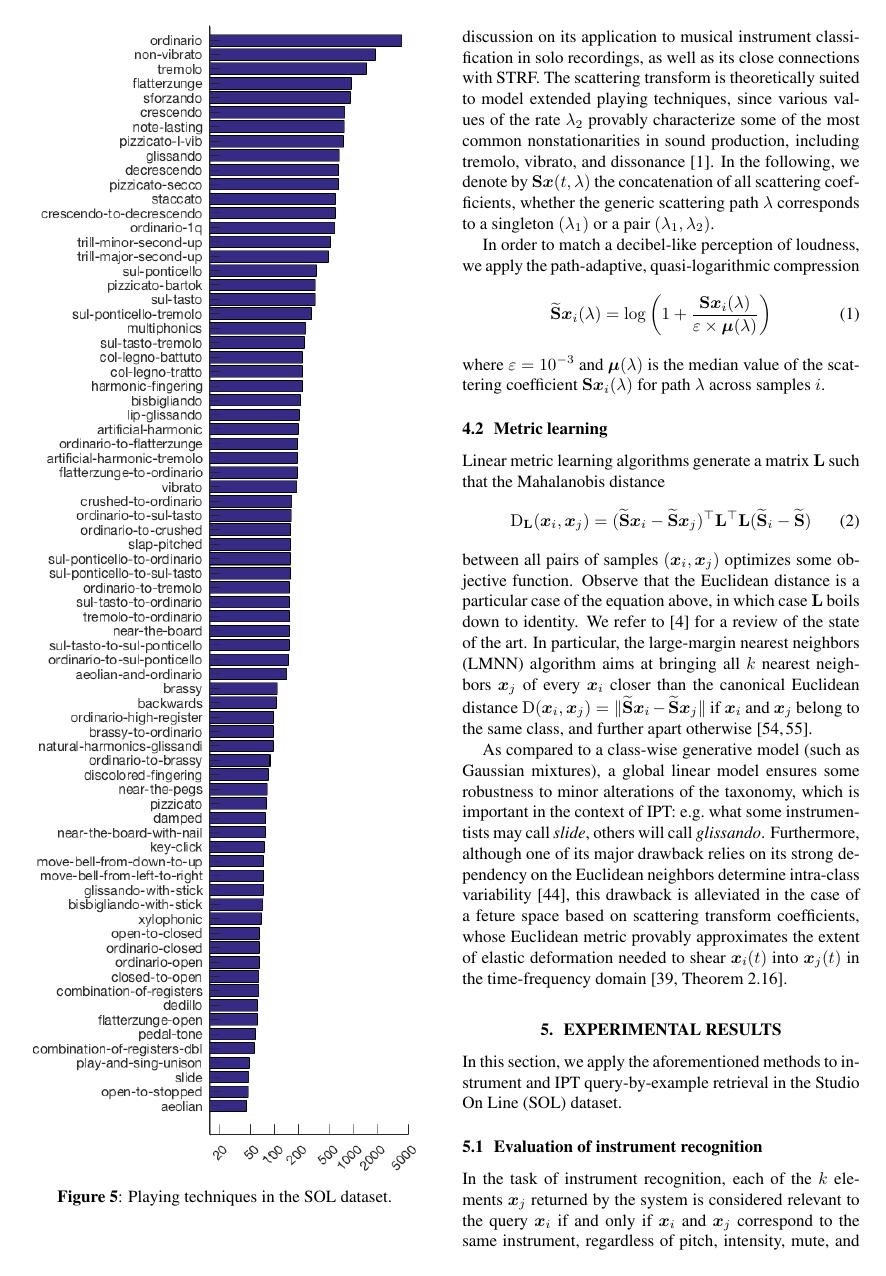
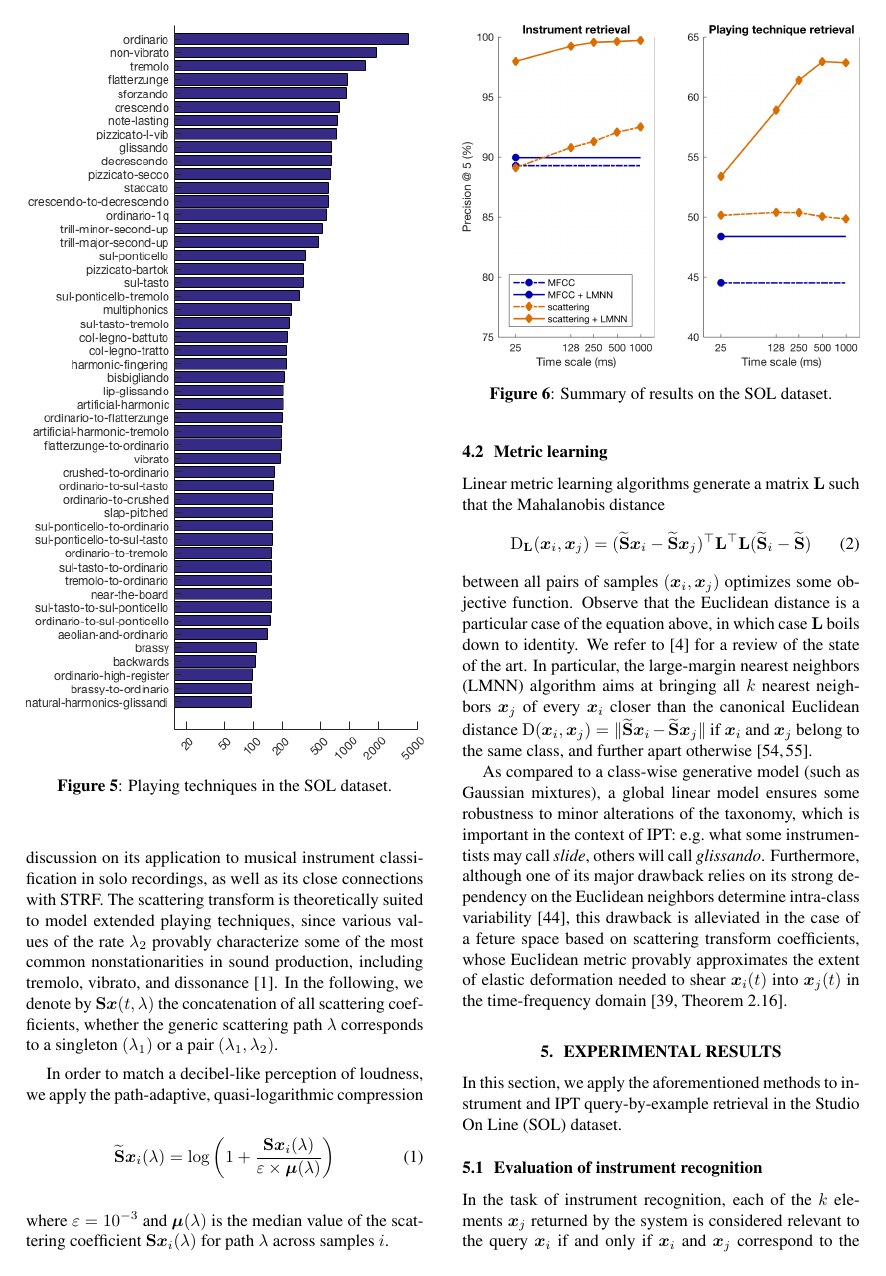
Before and after one commit to mathieulagrange/dlfm2018, a LaTeX paper (paper/lostanlenPlayingTechniques.tex): page 5 of 9 before the commit and page 5 of 8 after it. Compiled offline with pdfLaTeX.

Commit message:
shorten Fig 5

```diff
--- a/paper/lostanlenPlayingTechniques.tex
+++ b/paper/lostanlenPlayingTechniques.tex
@@ -295,7 +295,7 @@ The SOL dataset has $143$ IPTs in total, and $469$ applicable instrument-mute-te
 
 \begin{figure}[h!]
 \centering
-\includegraphics[width=0.96\linewidth]{./figs/histogram/histogram_modes.png}
+\includegraphics[width=\linewidth]{./figs/histogram/histogram_modes.png}
 \caption{Playing techniques in the SOL dataset.}
 \label{fig:technique-histogram}
 \end{figure}
```
Also changed, not shown: paper/figs/histogram/histogram_modes.png, 1 other file.
